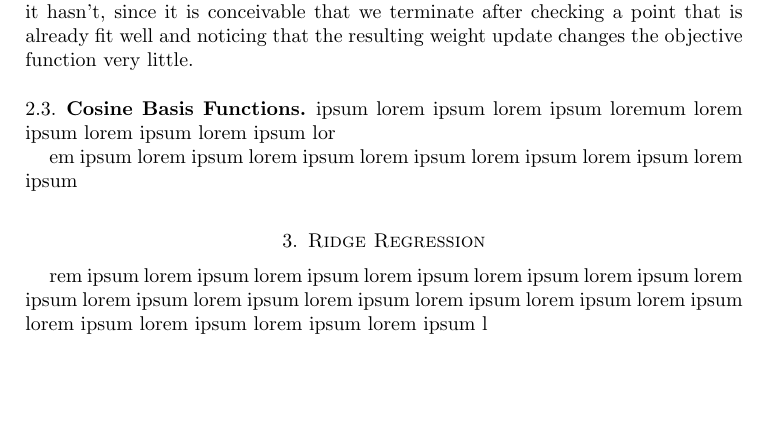
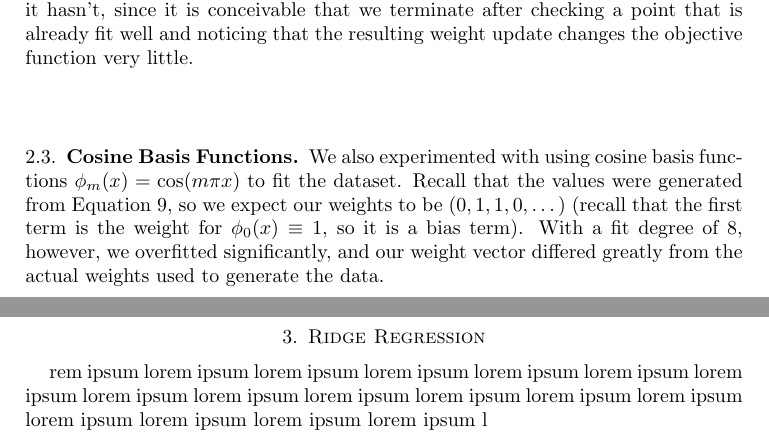
Before and after one commit to rmwu/6.867-ps1, a LaTeX problem sheet (paper/pset1.tex): part of page 4 of 5 before the commit and two parts of pages 4 and 5 of 5 after it, the two joined at a grey line, cut so that both start at the same text, the shorter picture padded with empty space. Compiled offline with pdfLaTeX; a LaTeX package or settings file that is missing is left out.

Commit message:
completed section on cosine basis functions

```diff
--- a/paper/pset1.tex
+++ b/paper/pset1.tex
@@ -182,11 +183,11 @@ With a small dataset, it is more likely that the algorithm will believe it has c
 
 \subsection{Cosine Basis Functions}
 
-ipsum lorem ipsum lorem ipsum loremum lorem ipsum lorem ipsum lorem ipsum lor
+We also experimented with using cosine basis functions $\phi_m(x) = \cos(m\pi x)$ to fit the dataset.
+Recall that the values were generated from Equation~\ref{eq:dataset-secret-func}, so we expect our weights to be $(0, 1, 1, 0, \dots)$ (recall that the first term is the weight for $\phi_0(x) \equiv 1$, so it is a bias term).
+With a fit degree of~8, however, we overfitted significantly, and our weight vector differed greatly from the actual weights used to generate the data.
 
-em ipsum lorem ipsum lorem ipsum lorem ipsum lorem ipsum lorem ipsum lorem ipsum
-
-
+% elaborate??
 
 
 % % % % % % % % % %
```
Also changed, not shown: paper/pset1.tex (1 more changed lines).
